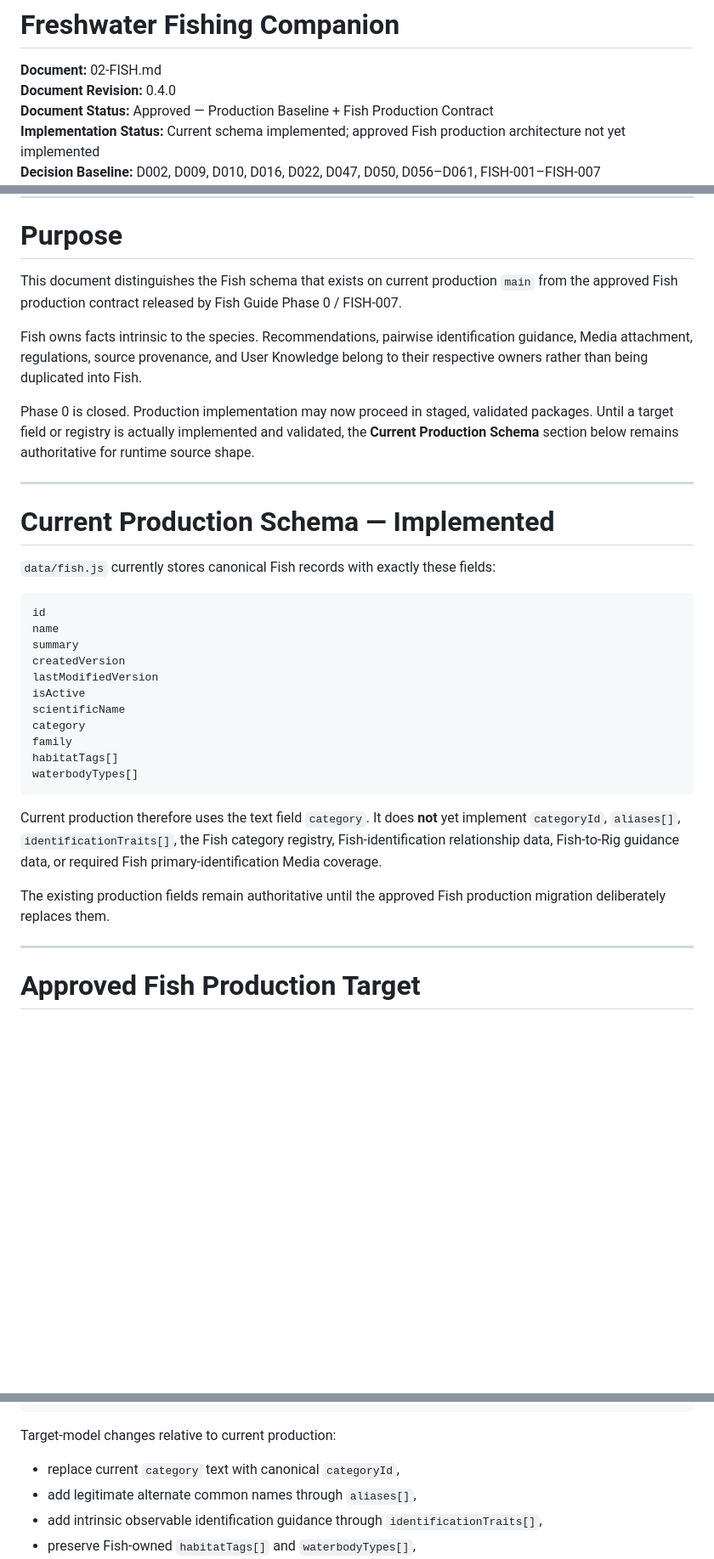
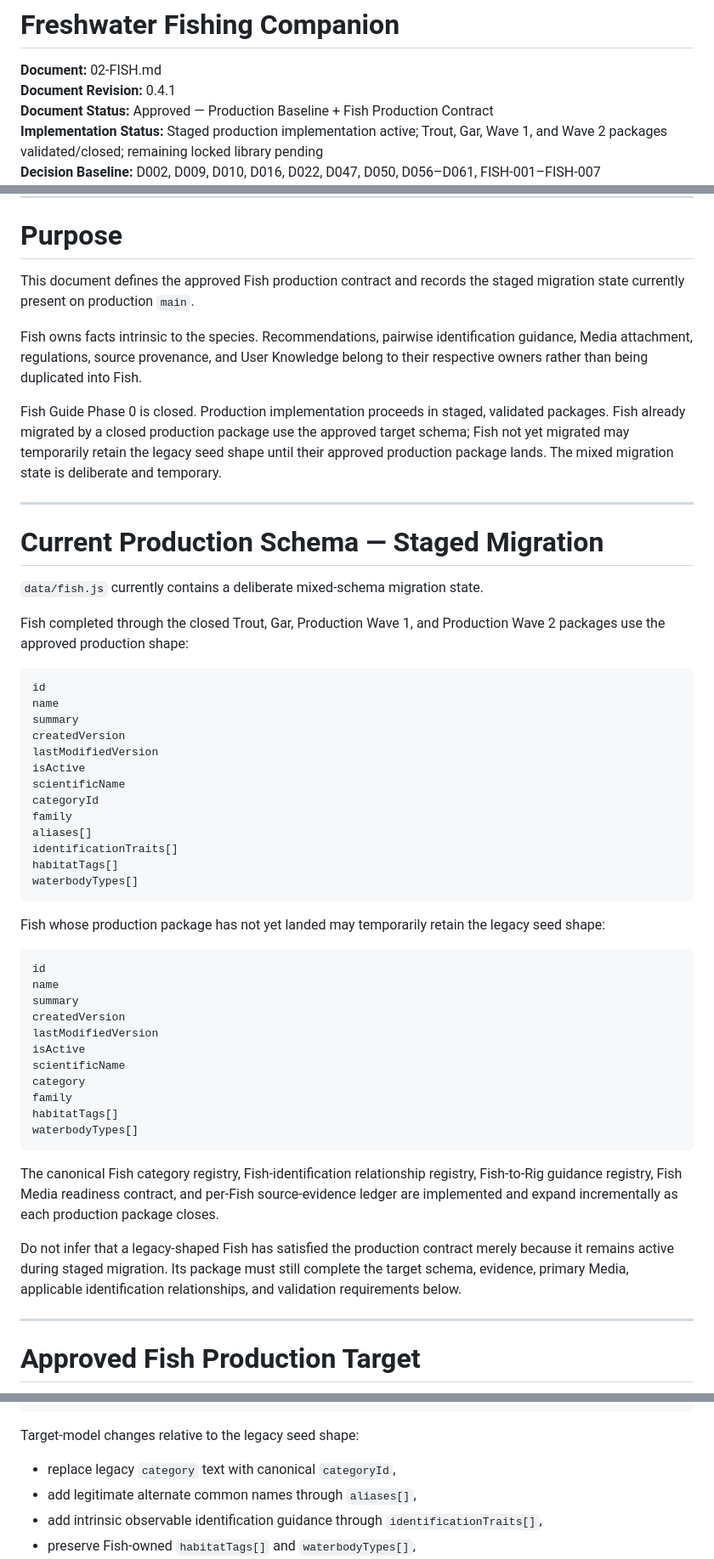
Before and after one commit to josjau/freshwater-fishing-companion, a Markdown page: docs/data-model/02-FISH.md, 3 parts joined by grey strips. Shown at 85% size. Rendered like a GitHub page; blank space fills up the shorter version.

Commit message:
Reconcile Fish production data model

````diff
--- a/docs/data-model/02-FISH.md
+++ b/docs/data-model/02-FISH.md
@@ -1,7 +1,7 @@
 # Freshwater Fishing Companion
 
 **Document:** 02-FISH.md
-**Document Revision:** 0.4.0
+**Document Revision:** 0.4.1
 **Document Status:** Approved — Production Baseline + Fish Production Contract
-**Implementation Status:** Current schema implemented; approved Fish production architecture not yet implemented
+**Implementation Status:** Staged production implementation active; Trout, Gar, Wave 1, and Wave 2 packages validated/closed; remaining locked library pending
 **Decision Baseline:** D002, D009, D010, D016, D022, D047, D050, D056–D061, FISH-001–FISH-007
@@ -11,17 +11,37 @@
 
 # Purpose
 
-This document distinguishes the Fish schema that exists on current production `main` from the approved Fish production contract released by Fish Guide Phase 0 / FISH-007.
+This document defines the approved Fish production contract and records the staged migration state currently present on production `main`.
 
 Fish owns facts intrinsic to the species. Recommendations, pairwise identification guidance, Media attachment, regulations, source provenance, and User Knowledge belong to their respective owners rather than being duplicated into Fish.
 
-Phase 0 is closed. Production implementation may now proceed in staged, validated packages. Until a target field or registry is actually implemented and validated, the **Current Production Schema** section below remains authoritative for runtime source shape.
+Fish Guide Phase 0 is closed. Production implementation proceeds in staged, validated packages. Fish already migrated by a closed production package use the approved target schema; Fish not yet migrated may temporarily retain the legacy seed shape until their approved production package lands. The mixed migration state is deliberate and temporary.
 
 ---
 
-# Current Production Schema — Implemented
+# Current Production Schema — Staged Migration
 
-`data/fish.js` currently stores canonical Fish records with exactly these fields:
+`data/fish.js` currently contains a deliberate mixed-schema migration state.
+
+Fish completed through the closed Trout, Gar, Production Wave 1, and Production Wave 2 packages use the approved production shape:
+
+```text
+id
+name
+summary
+createdVersion
+lastModifiedVersion
+isActive
+scientificName
+categoryId
+family
+aliases[]
+identificationTraits[]
+habitatTags[]
+waterbodyTypes[]
+```
+
+Fish whose production package has not yet landed may temporarily retain the legacy seed shape:
 
 ```text
 id
@@ -37,9 +57,9 @@ habitatTags[]
 waterbodyTypes[]
 ```
 
-Current production therefore uses the text field `category`. It does **not** yet implement `categoryId`, `aliases[]`, `identificationTraits[]`, the Fish category registry, Fish-identification relationship data, Fish-to-Rig guidance data, or required Fish primary-identification Media coverage.
+The canonical Fish category registry, Fish-identification relationship registry, Fish-to-Rig guidance registry, Fish Media readiness contract, and per-Fish source-evidence ledger are implemented and expand incrementally as each production package closes.
 
-The existing production fields remain authoritative until the approved Fish production migration deliberately replaces them.
+Do not infer that a legacy-shaped Fish has satisfied the production contract merely because it remains active during staged migration. Its package must still complete the target schema, evidence, primary Media, applicable identification relationships, and validation requirements below.
 
 ---
 
@@ -63,9 +83,9 @@ habitatTags[]
 waterbodyTypes[]
 ```
 
-Target-model changes relative to current production:
+Target-model changes relative to the legacy seed shape:
 
-- replace current `category` text with canonical `categoryId`,
+- replace legacy `category` text with canonical `categoryId`,
 - add legitimate alternate common names through `aliases[]`,
 - add intrinsic observable identification guidance through `identificationTraits[]`,
 - preserve Fish-owned `habitatTags[]` and `waterbodyTypes[]`,
````
Also changed, not shown: other parts of docs/data-model/02-FISH.md (+33 -11 lines).
